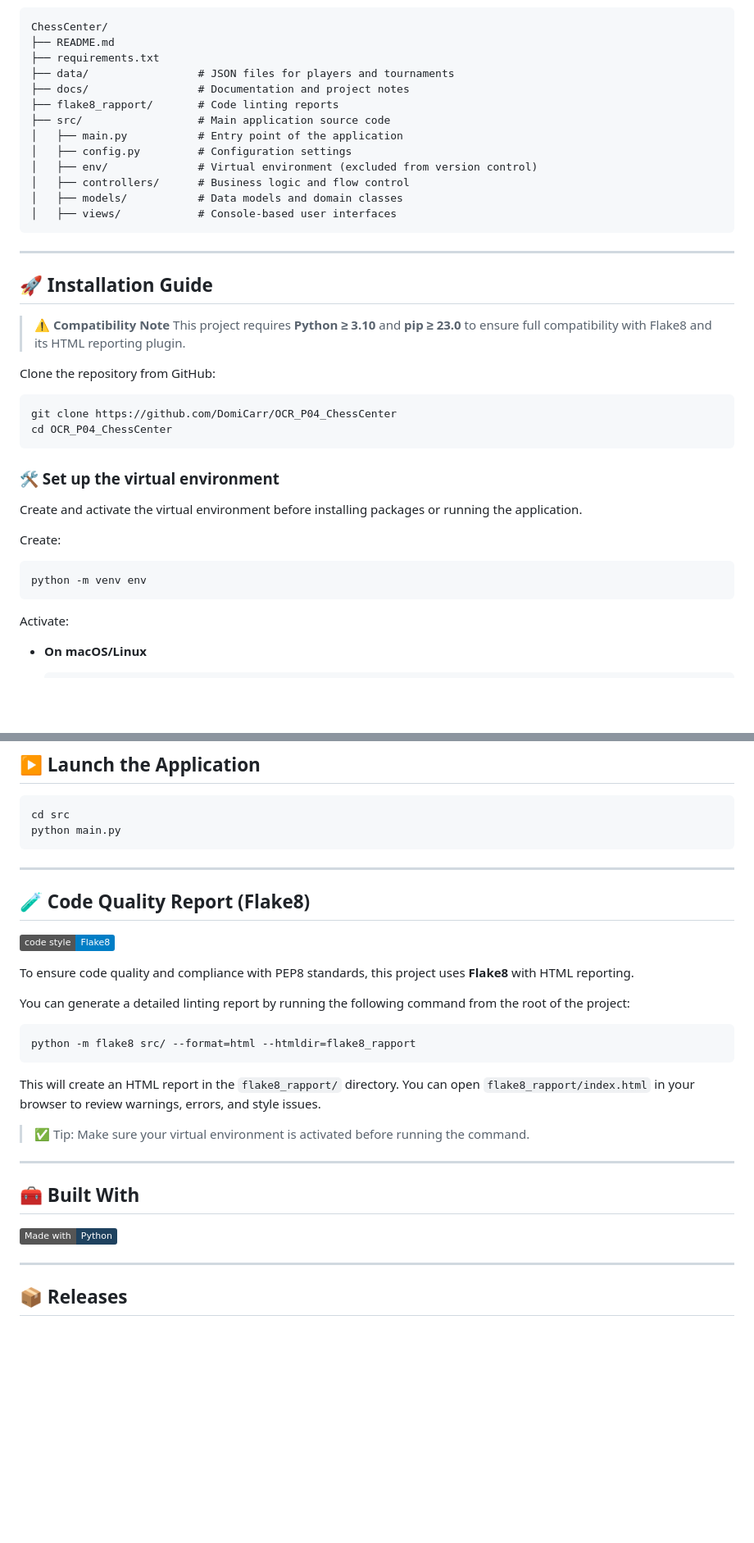
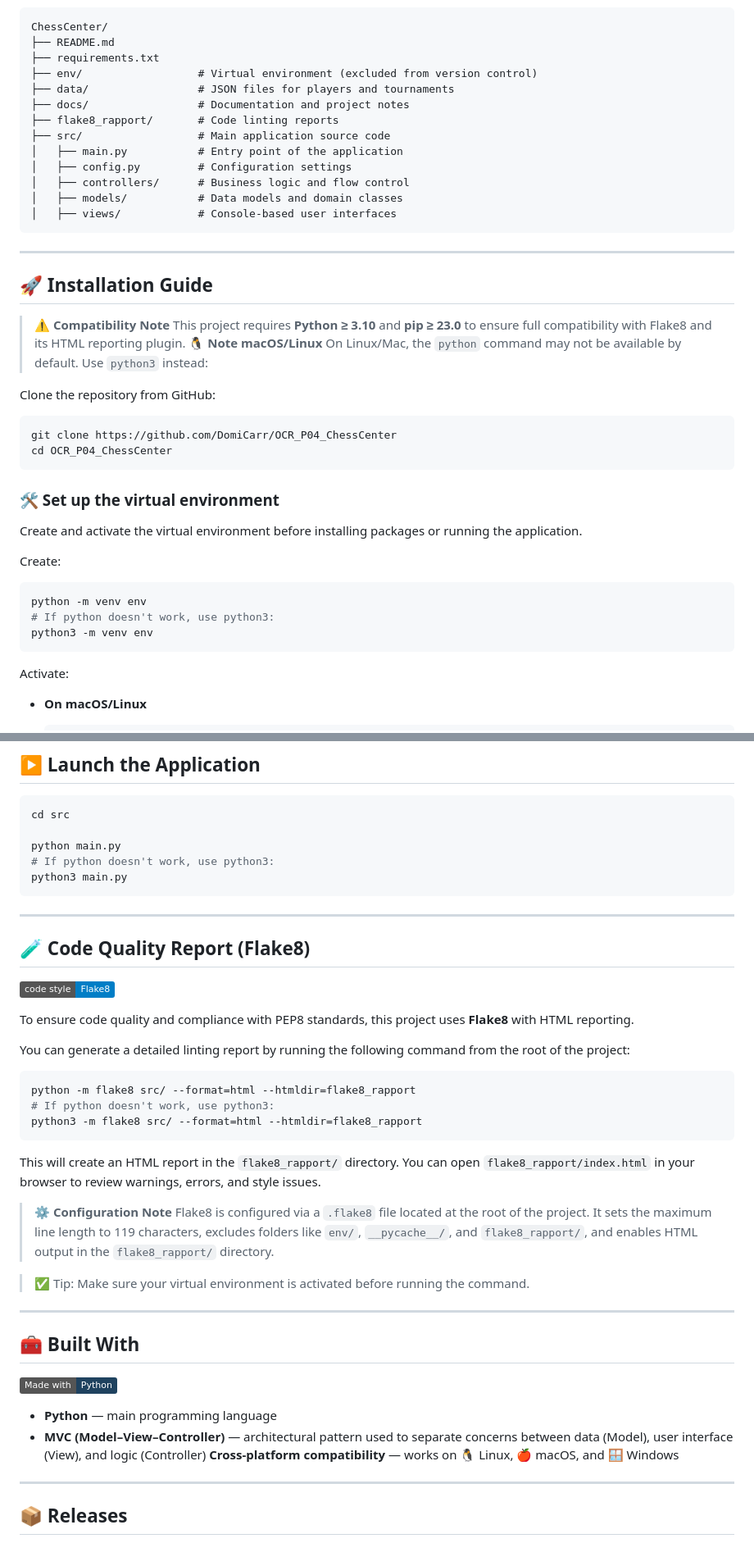
Before and after one commit to DomiCarr/OCR_P04_ChessCenter, a Markdown page: README.md, 2 parts joined by grey strips. Shown: that part at 82% size. Drawn GitHub-style; badges without logos; blank space fills up the shorter version.

Commit message:
:construction: work in progress : Code review & Cleaning

````diff
--- a/README.md
+++ b/README.md
@@ -45,13 +45,13 @@ Here’s the overall project layout:
 ChessCenter/
 ├── README.md
 ├── requirements.txt
+├── env/                  # Virtual environment (excluded from version control)
 ├── data/                 # JSON files for players and tournaments
 ├── docs/                 # Documentation and project notes
 ├── flake8_rapport/       # Code linting reports
 ├── src/                  # Main application source code
 │   ├── main.py           # Entry point of the application
 │   ├── config.py         # Configuration settings
-│   ├── env/              # Virtual environment (excluded from version control)
 │   ├── controllers/      # Business logic and flow control
 │   ├── models/           # Data models and domain classes
 │   ├── views/            # Console-based user interfaces
@@ -63,6 +63,9 @@ ChessCenter/
 
 > ⚠️ **Compatibility Note**
 > This project requires **Python ≥ 3.10** and **pip ≥ 23.0** to ensure full compatibility with Flake8 and its HTML reporting plugin.
+> 🐧 **Note macOS/Linux**
+> On Linux/Mac, the `python` command may not be available by default.
+> Use `python3` instead:
 
 Clone the repository from GitHub:
 
@@ -79,6 +82,8 @@ Create:
 
 ```bash
 python -m venv env
+# If python doesn't work, use python3:
+python3 -m venv env
 ```
 
 Activate:
@@ -143,7 +148,10 @@ Pygments==2.19.2
 
 ```bash
 cd src
+
 python main.py
+# If python doesn't work, use python3:
+python3 main.py
 ```
 
 ---
@@ -158,10 +166,16 @@ You can generate a detailed linting report by running the following command from
 
 ```bash
 python -m flake8 src/ --format=html --htmldir=flake8_rapport
+# If python doesn't work, use python3:
+python3 -m flake8 src/ --format=html --htmldir=flake8_rapport
 ```
 
 This will create an HTML report in the `flake8_rapport/` directory.
 You can open `flake8_rapport/index.html` in your browser to review warnings, errors, and style issues.
+
+> ⚙️ **Configuration Note**
+> Flake8 is configured via a `.flake8` file located at the root of the project.
+> It sets the maximum line length to 119 characters, excludes folders like `env/`, `__pycache__/`, and `flake8_rapport/`, and enables HTML output in the `flake8_rapport/` directory.
 
 > ✅ Tip: Make sure your virtual environment is activated before running the command.
 
@@ -170,6 +184,11 @@ You can open `flake8_rapport/index.html` in your browser to review warnings, err
 ## 🧰 Built With
 
 [![Made with Python](https://img.shields.io/badge/Made%20with-Python-1f425f.svg)](https://www.python.org/)
+
+- **Python** — main programming language
+- **MVC (Model–View–Controller)** — architectural pattern used to separate concerns between data (Model), user interface (View), and logic (Controller)
+**Cross-platform compatibility** — works on 🐧 Linux, 🍎 macOS, and 🪟 Windows
+
 
 ---
 
````
